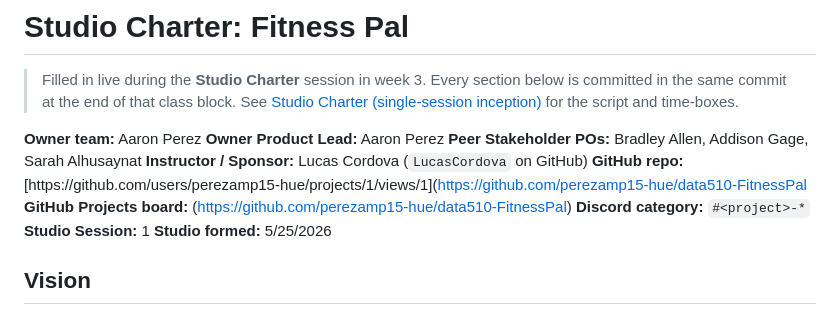
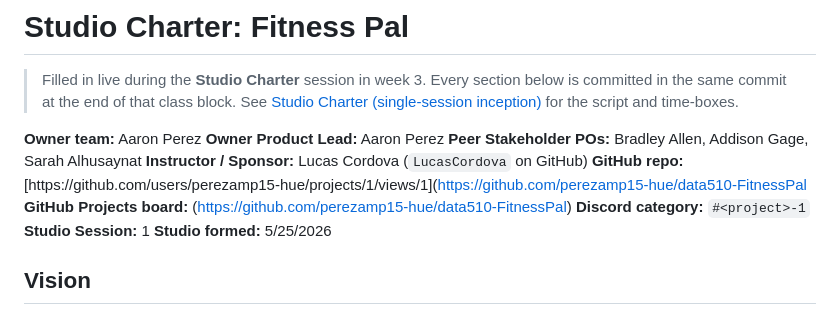
Before and after one commit to perezamp15-hue/data510-capstone, a Markdown page: CHARTER.md, the part around one of its changes. Drawn GitHub-style.

```diff
--- a/CHARTER.md
+++ b/CHARTER.md
@@ -8,7 +8,7 @@
 **Instructor / Sponsor:** Lucas Cordova (`LucasCordova` on GitHub)
 **GitHub repo:** [https://github.com/users/perezamp15-hue/projects/1/views/1](https://github.com/perezamp15-hue/data510-FitnessPal
 **GitHub Projects board:** (https://github.com/perezamp15-hue/data510-FitnessPal)
-**Discord category:** `#<project>-*`
+**Discord category:** `#<project>-1`
 **Studio Session:** 1
 **Studio formed:** 5/25/2026
 
```
Also changed, not shown: other parts of CHARTER.md (+3 -3 lines).
